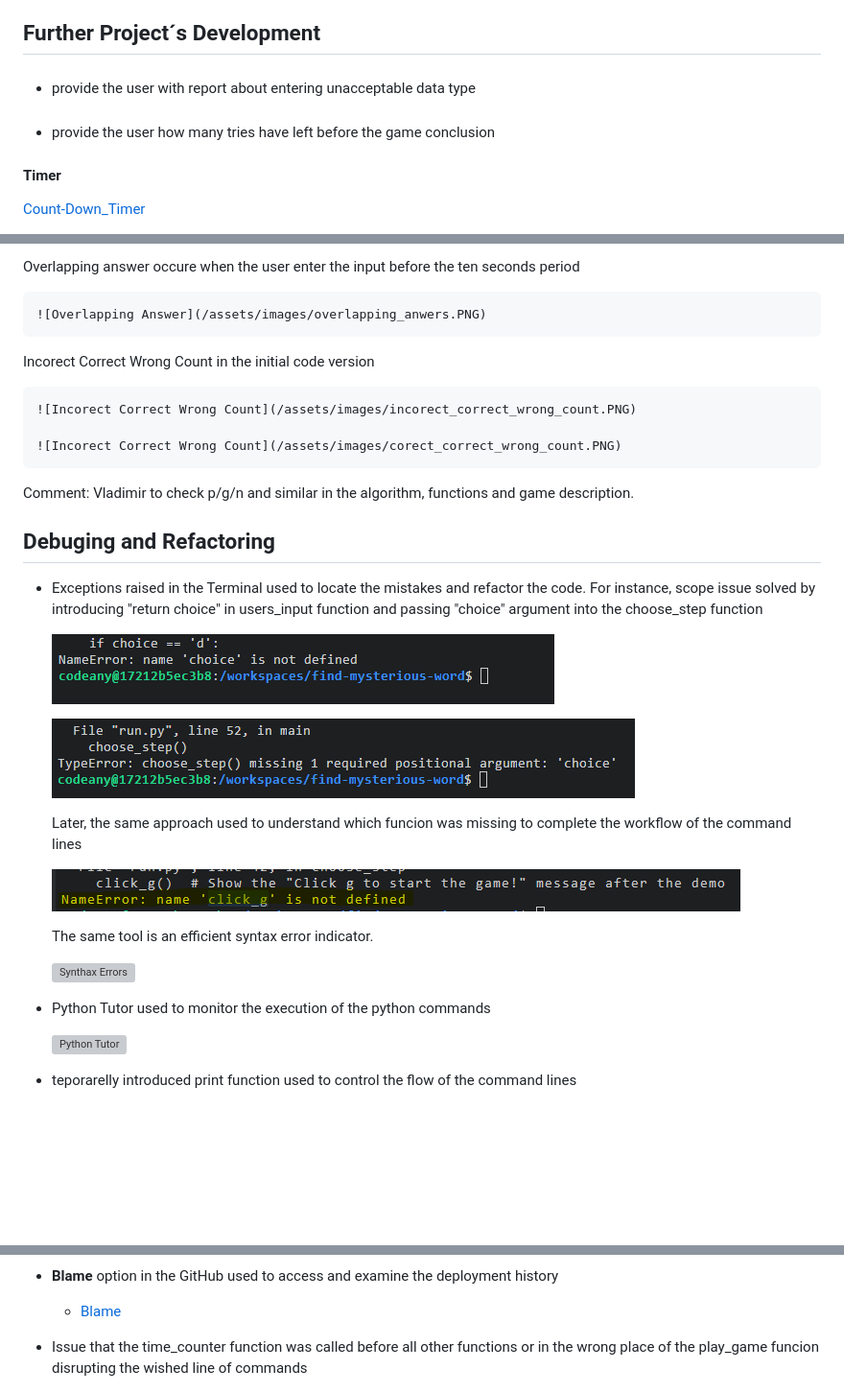
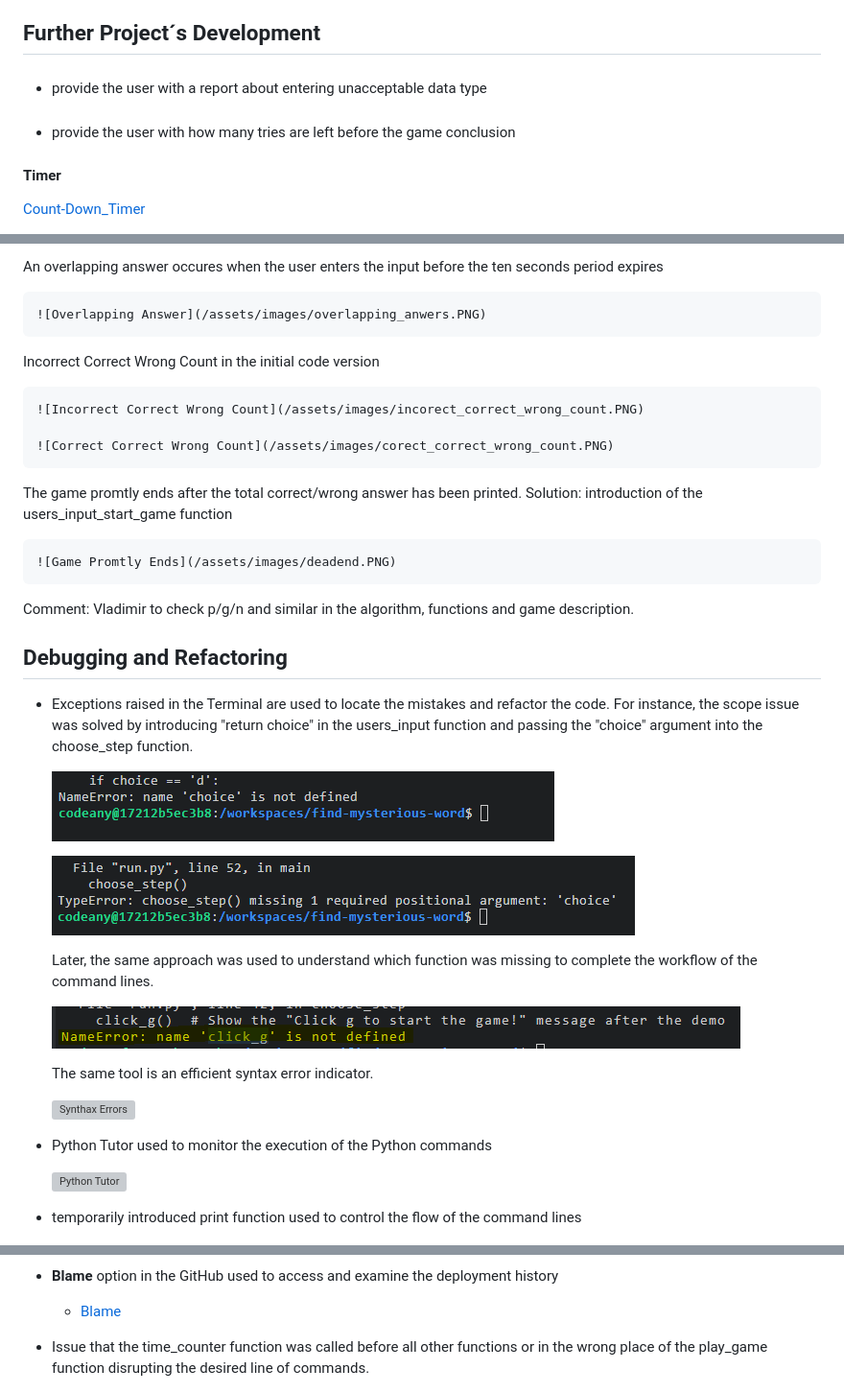
Before and after one commit to VladaAlek/find-mysterious-word, a Markdown page: README.md, 3 parts joined by grey strips. Shown: that part at 96% size. Rendered like a GitHub page; blank space fills up the shorter version; grey boxes are pictures that could not be loaded.

```diff
--- a/README.md
+++ b/README.md
@@ -62,10 +62,10 @@ EMOTICONS
 ## Further Project´s Development
 
 ####
- - provide the user with report about entering unacceptable data type
+ - provide the user with a report about entering unacceptable data type
 
  ####
- - provide the user how many tries have left before the game conclusion
+ - provide the user with how many tries are left before the game conclusion
 
 #### Timer
 [Count-Down_Timer](https://www.askpython.com/python/examples/countdown-with-for-loops "Count-Down_Timer")
@@ -164,31 +166,34 @@ Conflicting instruction and final result at the end of the final game
 
-Overlapping answer occure when the user enter the input before the ten seconds period
+An overlapping answer occures when the user enters the input before the ten seconds period expires
 
     ![Overlapping Answer](/assets/images/overlapping_anwers.PNG)
 
-Incorect Correct Wrong Count in the initial code version
+Incorrect Correct Wrong Count in the initial code version
 
-    ![Incorect Correct Wrong Count](/assets/images/incorect_correct_wrong_count.PNG)
+    ![Incorrect Correct Wrong Count](/assets/images/incorect_correct_wrong_count.PNG)
 
-    ![Incorect Correct Wrong Count](/assets/images/corect_correct_wrong_count.PNG)
+    ![Correct Correct Wrong Count](/assets/images/corect_correct_wrong_count.PNG)
 
+The game promtly ends after the total correct/wrong answer has been printed. Solution: introduction of the users_input_start_game function
+
+    ![Game Promtly Ends](/assets/images/deadend.PNG)
 
 
 
 
 Comment: Vladimir to check p/g/n and similar in the algorithm, functions and game description.
 
-## Debuging and Refactoring
+## Debugging and Refactoring
 
-- Exceptions raised in the Terminal used to locate the mistakes and refactor the code.
-    For instance, scope issue solved by introducing "return choice" in users_input function and passing "choice" argument into the choose_step function
+- Exceptions raised in the Terminal are used to locate the mistakes and refactor the code.
+    For instance, the scope issue was solved by introducing "return choice" in the users_input function and passing the "choice" argument into the choose_step function.
 
 
     ![Name Error](/assets/images/Name_Error.png)
 
     ![Type Error](/assets/images/Type_Error.png)
 
-    Later, the same approach used to understand which funcion was missing to complete the workflow of the command lines
+    Later, the same approach was used to understand which function was missing to complete the workflow of the command lines.
 
     ![Missing Function](/assets/images/name_error_click_g.PNG)
 
@@ -197,11 +202,11 @@ Comment: Vladimir to check p/g/n and similar in the algorithm, functions and gam
     ![Synthax Errors](/assets/images/synthax_error.png)
 
 
-- Python Tutor used to monitor the execution of the python commands
+- Python Tutor used to monitor the execution of the Python commands
 
     ![Python Tutor](/assets/images/python_tutor.PNG)
 
-- teporarelly introduced print function used to control the flow of the command lines
+- temporarily introduced print function used to control the flow of the command lines
 
      ![Print Function](/assets/images/using_print_function.PNG)
 
@@ -218,7 +223,7 @@ Comment: Vladimir to check p/g/n and similar in the algorithm, functions and gam
 
     - [Blame](/assets/images/blame_github.png)
 
-- Issue that the time_counter function was called before all other functions or in the wrong place of the play_game funcion disrupting the wished line of commands
+- Issue that the time_counter function was called before all other functions or in the wrong place of the play_game function disrupting the desired line of commands.
 
     ![Count Down Issue](/assets/images/count_down_issue.PNG)
 
```
Also changed, not shown: other parts of README.md (+31 -29 lines), assets/images/deadend.PNG (added).
